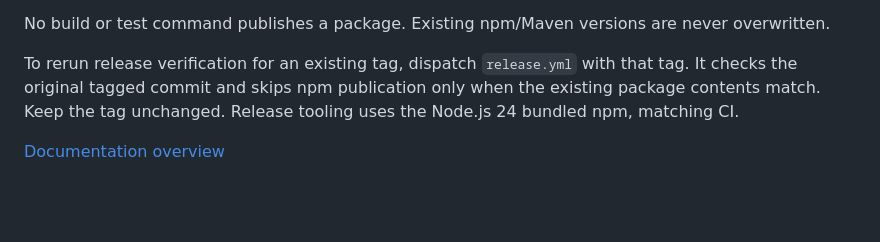
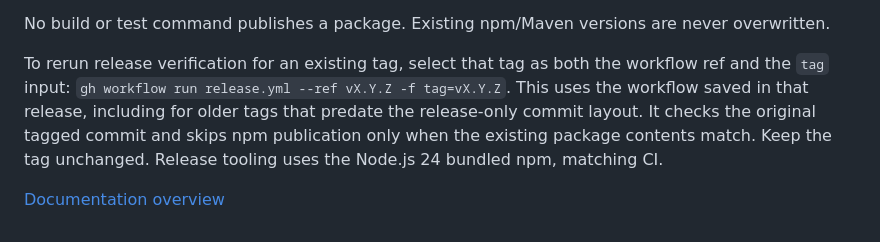
Before and after one commit to webview-native-ui/engine, a Markdown page: docs/maintenance.md, the part around the change. Rendered like a GitHub page; blank space fills up the shorter version.

Commit message:
docs: clarify verification of older release tags

```diff
--- a/docs/maintenance.md
+++ b/docs/maintenance.md
@@ -77,6 +77,6 @@ If preparation fails before pushing, rerun it. If main and the tag were already
 
 No build or test command publishes a package. Existing npm/Maven versions are never overwritten.
 
-To rerun release verification for an existing tag, dispatch `release.yml` with that tag. It checks the original tagged commit and skips npm publication only when the existing package contents match. Keep the tag unchanged. Release tooling uses the Node.js 24 bundled npm, matching CI.
+To rerun release verification for an existing tag, select that tag as both the workflow ref and the `tag` input: `gh workflow run release.yml --ref vX.Y.Z -f tag=vX.Y.Z`. This uses the workflow saved in that release, including for older tags that predate the release-only commit layout. It checks the original tagged commit and skips npm publication only when the existing package contents match. Keep the tag unchanged. Release tooling uses the Node.js 24 bundled npm, matching CI.
 
 [Documentation overview](README.md)
```
